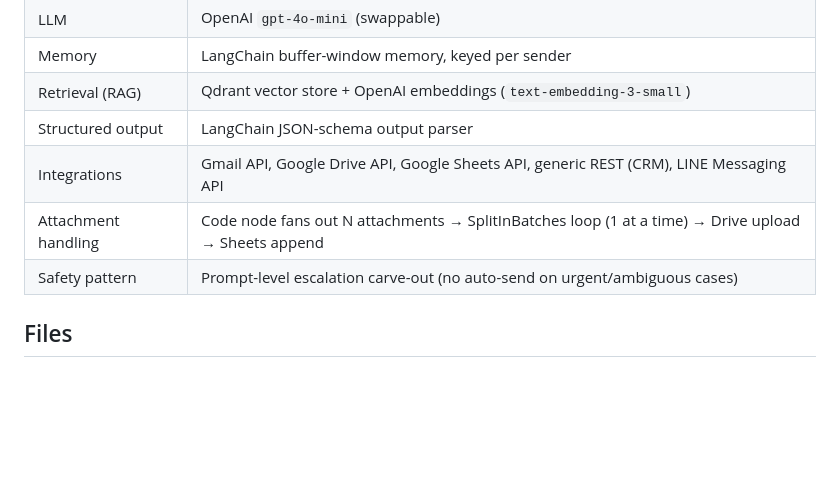
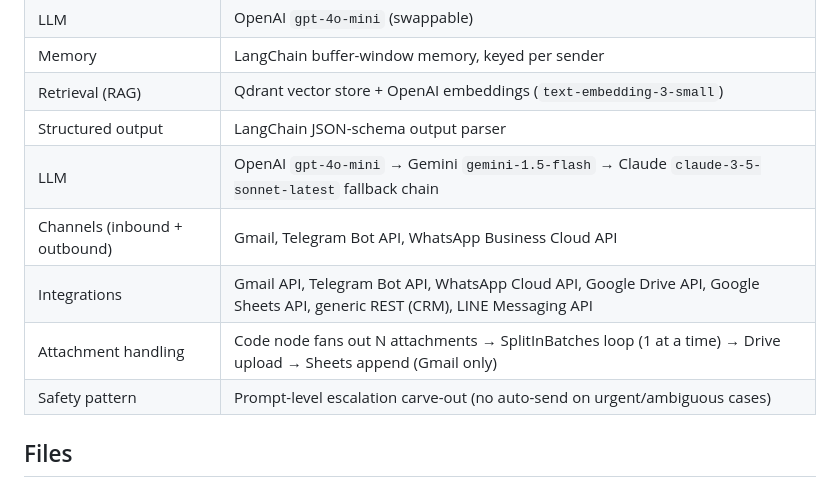
Before and after one commit to allocsys/n8n-agentic-ops, a Markdown page: README.md, the part around one of its changes. GitHub-like rendering; blank space fills up the shorter version.

```diff
--- a/README.md
+++ b/README.md
@@ -95,8 +134,10 @@ its own row in an `Attachments` tab (`messageId`, `subject`, `fileName`,
 | Memory | LangChain buffer-window memory, keyed per sender |
 | Retrieval (RAG) | Qdrant vector store + OpenAI embeddings (`text-embedding-3-small`) |
 | Structured output | LangChain JSON-schema output parser |
-| Integrations | Gmail API, Google Drive API, Google Sheets API, generic REST (CRM), LINE Messaging API |
-| Attachment handling | Code node fans out N attachments → SplitInBatches loop (1 at a time) → Drive upload → Sheets append |
+| LLM | OpenAI `gpt-4o-mini` → Gemini `gemini-1.5-flash` → Claude `claude-3-5-sonnet-latest` fallback chain |
+| Channels (inbound + outbound) | Gmail, Telegram Bot API, WhatsApp Business Cloud API |
+| Integrations | Gmail API, Telegram Bot API, WhatsApp Cloud API, Google Drive API, Google Sheets API, generic REST (CRM), LINE Messaging API |
+| Attachment handling | Code node fans out N attachments → SplitInBatches loop (1 at a time) → Drive upload → Sheets append (Gmail only) |
 | Safety pattern | Prompt-level escalation carve-out (no auto-send on urgent/ambiguous cases) |
 
 ## Files
```
Also changed, not shown: other parts of README.md (+68 -19 lines).
